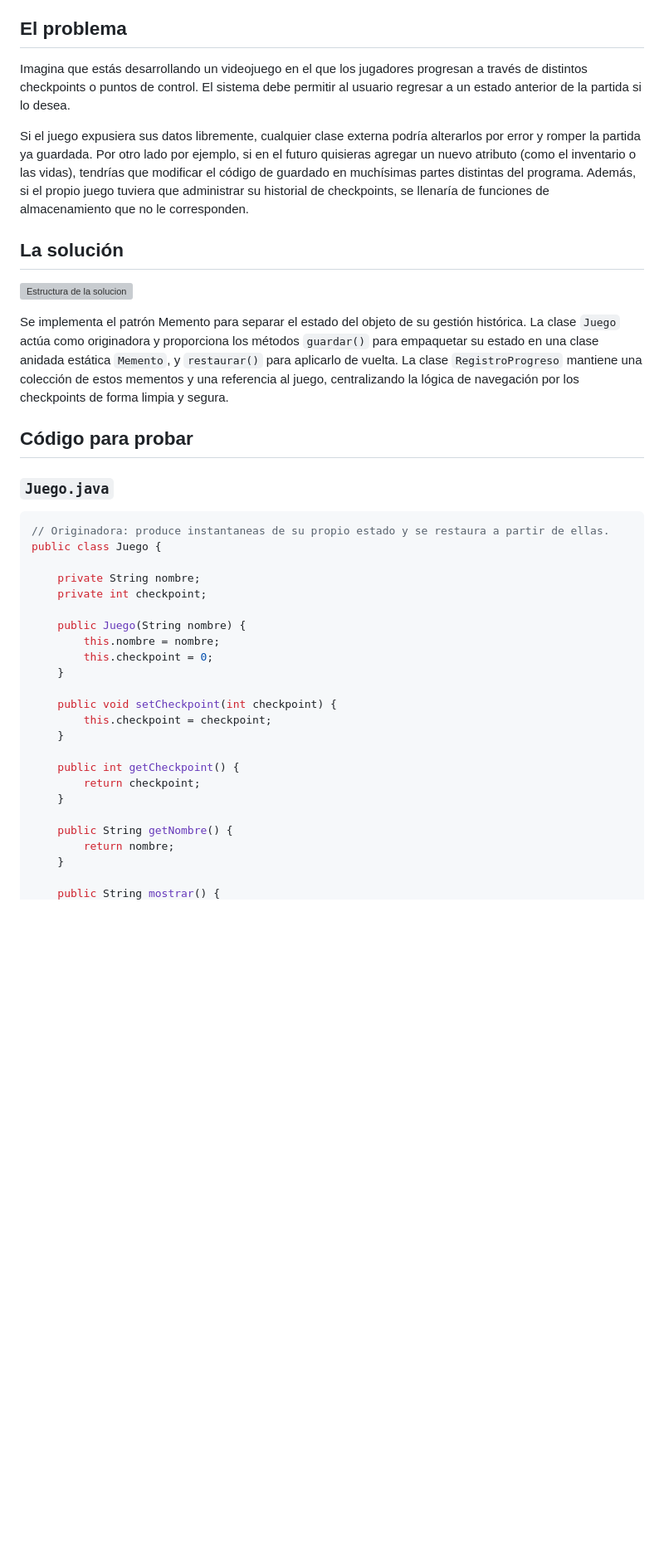
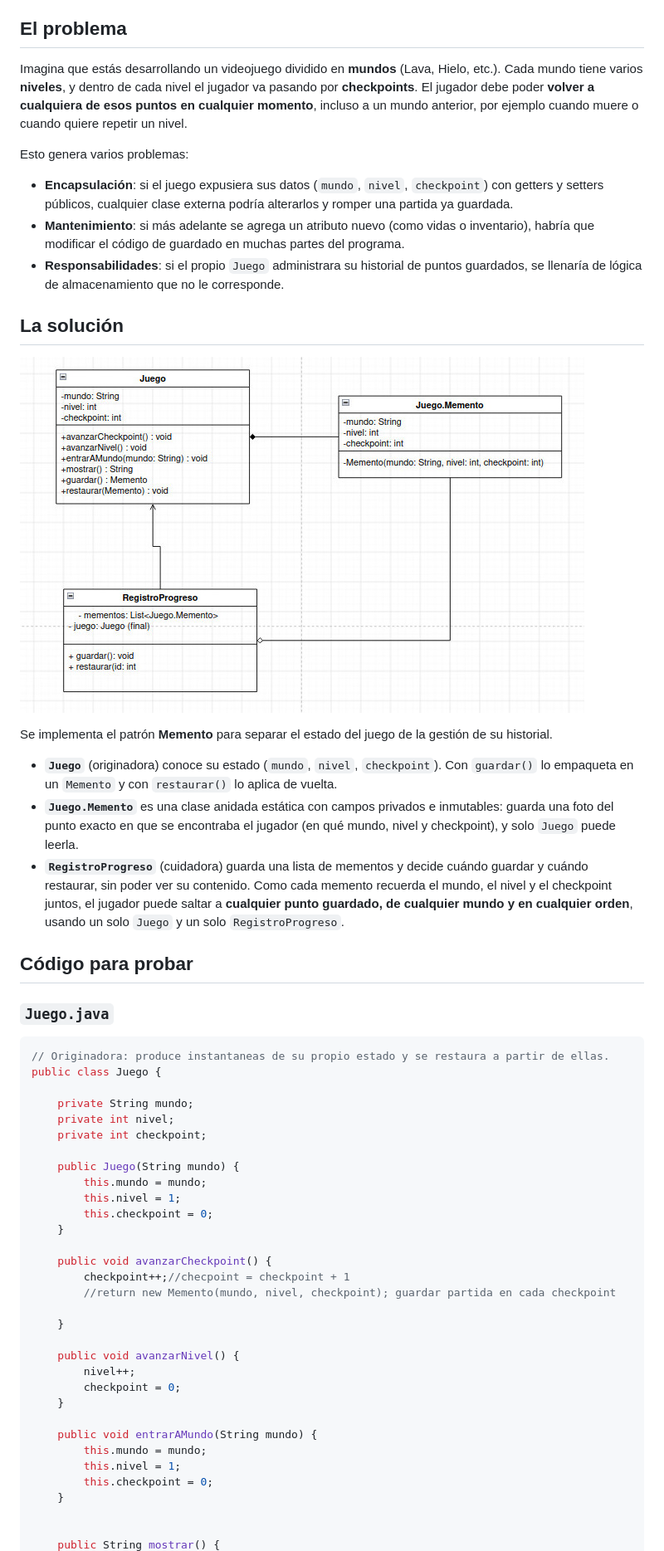
Before and after one commit to alv1106/ExpoMemento, a Markdown page: ExpoMemento.md, the part around one of its changes. Shown at 83% size. GitHub-like rendering; pictures changed too: imgs/diagramaSolucion.jpg (added); blank space fills up the shorter version; grey boxes are pictures that could not be loaded.

```diff
--- a/ExpoMemento.md
+++ b/ExpoMemento.md
@@ -19,16 +19,23 @@ https://canva.link/6wmrfl72aa8g2gr
 
 ## El problema
 
-Imagina que estás desarrollando un videojuego en el que los jugadores progresan a través de distintos checkpoints o puntos de control. El sistema debe permitir al usuario regresar a un estado anterior de la partida si lo desea.
+Imagina que estás desarrollando un videojuego dividido en **mundos** (Lava, Hielo, etc.). Cada mundo tiene varios **niveles**, y dentro de cada nivel el jugador va pasando por **checkpoints**. El jugador debe poder **volver a cualquiera de esos puntos en cualquier momento**, incluso a un mundo anterior, por ejemplo cuando muere o cuando quiere repetir un nivel.
 
-Si el juego expusiera sus datos libremente, cualquier clase externa podría alterarlos por error y romper la partida ya guardada. Por otro lado por ejemplo, si en el futuro quisieras agregar un nuevo atributo (como el inventario o las vidas), tendrías que modificar el código de guardado en muchísimas partes distintas del programa. Además, si el propio juego tuviera que administrar su historial de checkpoints, se llenaría de funciones de almacenamiento que no le corresponden.
+Esto genera varios problemas:
 
+- **Encapsulación**: si el juego expusiera sus datos (`mundo`, `nivel`, `checkpoint`) con getters y setters públicos, cualquier clase externa podría alterarlos y romper una partida ya guardada.
+- **Mantenimiento**: si más adelante se agrega un atributo nuevo (como vidas o inventario), habría que modificar el código de guardado en muchas partes del programa.
+- **Responsabilidades**: si el propio `Juego` administrara su historial de puntos guardados, se llenaría de lógica de almacenamiento que no le corresponde.
 ## La solución
 
-![Estructura de la solucion](imgs/diagramaMemento.jpeg)
+![Estructura de la solucion](imgs/diagramaSolucion.jpg)
 
+Se implementa el patrón **Memento** para separar el estado del juego de la gestión de su historial.
 
-Se implementa el patrón Memento para separar el estado del objeto de su gestión histórica. La clase `Juego` actúa como originadora y proporciona los métodos `guardar()` para empaquetar su estado en una clase anidada estática `Memento`, y `restaurar()` para aplicarlo de vuelta. La clase `RegistroProgreso` mantiene una colección de estos mementos y una referencia al juego, centralizando la lógica de navegación por los checkpoints de forma limpia y segura.
+- **`Juego`** (originadora) conoce su estado (`mundo`, `nivel`, `checkpoint`). Con `guardar()` lo empaqueta en un `Memento` y con `restaurar()` lo aplica de vuelta.
+- **`Juego.Memento`** es una clase anidada estática con campos privados e inmutables: guarda una foto del punto exacto en que se encontraba el jugador (en qué mundo, nivel y checkpoint), y solo `Juego` puede leerla.
+- **`RegistroProgreso`** (cuidadora) guarda una lista de mementos y decide cuándo guardar y cuándo restaurar, sin poder ver su contenido.
+Como cada memento recuerda el mundo, el nivel y el checkpoint juntos, el jugador puede saltar a **cualquier punto guardado, de cualquier mundo y en cualquier orden**, usando un solo `Juego` y un solo `RegistroProgreso`.
 
 ## Código para probar
 
@@ -38,24 +45,32 @@ Se implementa el patrón Memento para separar el estado del objeto de su gestió
 // Originadora: produce instantaneas de su propio estado y se restaura a partir de ellas.
 public class Juego {
 
-    private String nombre;
+    private String mundo;
+    private int nivel;
     private int checkpoint;
 
-    public Juego(String nombre) {
-        this.nombre = nombre;
+    public Juego(String mundo) {
+        this.mundo = mundo;
+        this.nivel = 1;
         this.checkpoint = 0;
     }
 
-    public void setCheckpoint(int checkpoint) {
-        this.checkpoint = checkpoint;
+    public void avanzarCheckpoint() {
+        checkpoint++;//checpoint = checkpoint + 1
+        //return new Memento(mundo, nivel, checkpoint); guardar partida en cada checkpoint
+
     }
 
-    public int getCheckpoint() {
-        return checkpoint;
+    public void avanzarNivel() {
+        nivel++;
+        checkpoint = 0;
     }
 
-    public String getNombre() {
-        return nombre;
+    public void entrarAMundo(String mundo) {
+        this.mundo = mundo;
+        this.nivel = 1;
+        this.checkpoint = 0;
     }
 
+
     public String mostrar() {
```
Also changed, not shown: other parts of ExpoMemento.md (+53 -29 lines).
